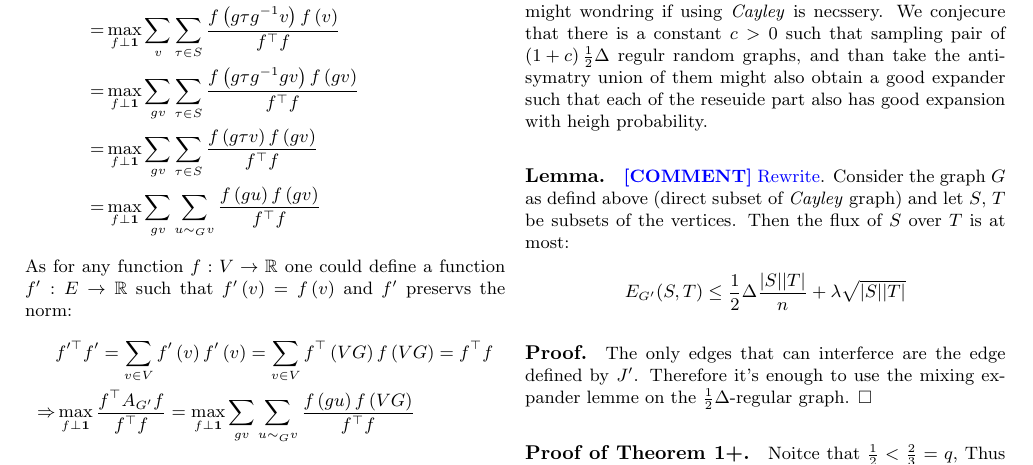
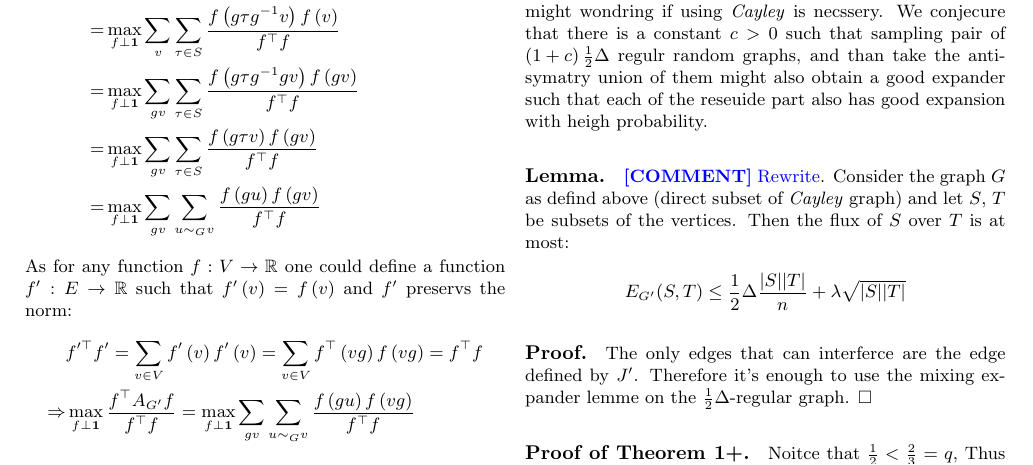
Before and after one commit to dudupo/Academic, a LaTeX document (projects/NLTES_project/ldpc_ltc.tex): part of page 6 of 7, cut so that both start at the same text. Compiled offline with pdfLaTeX.

Commit message:
compiling -Wed Feb  1 07:48:10 PM IST 2023

```diff
--- a/projects/NLTES_project/ldpc_ltc.tex
+++ b/projects/NLTES_project/ldpc_ltc.tex
@@ -394,8 +394,8 @@
   As for any function $f : V \rightarrow \mathbb{R} $ one could define a function $f^{\prime} : E \rightarrow \mathbb{R} $ such that $f^{\prime}\left( v \right) = f\left( v \right) $ and $f^{\prime}$ preservs the norm:
   \begin{equation*}
     \begin{split}
-     &  f^{\prime \top}f^{\prime}   = \sum_{v \in V}f^{\prime}\left( v \right)f^{\prime}\left( v \right)   =   \sum_{v \in V } f^{\top}\left( VG \right)f\left( VG \right) = f^{\top}f \\
-     \Rightarrow  &  \max_{f \perp \mathbf{1}} { \frac{f^{\top}A_{G^{\prime}} f  }{ f^{\top}f}} =\max_{f \perp \mathbf{1}} { \sum_{gv}\sum_{ u\sim_{G} v }\frac{f\left( gu \right) f \left( VG \right)  }{ f^{\top}f}}
+     &  f^{\prime \top}f^{\prime}   = \sum_{v \in V}f^{\prime}\left( v \right)f^{\prime}\left( v \right)   =   \sum_{v \in V } f^{\top}\left( vg \right)f\left( vg \right) = f^{\top}f \\
+     \Rightarrow  &  \max_{f \perp \mathbf{1}} { \frac{f^{\top}A_{G^{\prime}} f  }{ f^{\top}f}} =\max_{f \perp \mathbf{1}} { \sum_{gv}\sum_{ u\sim_{G} v }\frac{f\left( gu \right) f \left( vg \right)  }{ f^{\top}f}}
     \end{split}
   \end{equation*}
   By the Interlacing Theorem, \cite{HAEMERS1995593} the second eigenvalue of any subgraph of $G^{\prime}$ is less than the $\lambda^{\prime}$, In particular, the eigenvalue of the graph obtained by taking the edges that are associated with elements of the $ S_{g} / S $, denote that subgraph by $G^{\prime}_{ / S}$. Because $S_{g} / S \cap S = \emptyset $, we have that the edges sets of $G, G^{\prime}$ are disjointness sets. Hence the adjacency matrix of the graphs union equals the sum of their adjacency matrices. So in total, we obtain that:
```
Also changed, not shown: projects/pdfs/ldpc_ltc.pdf.
